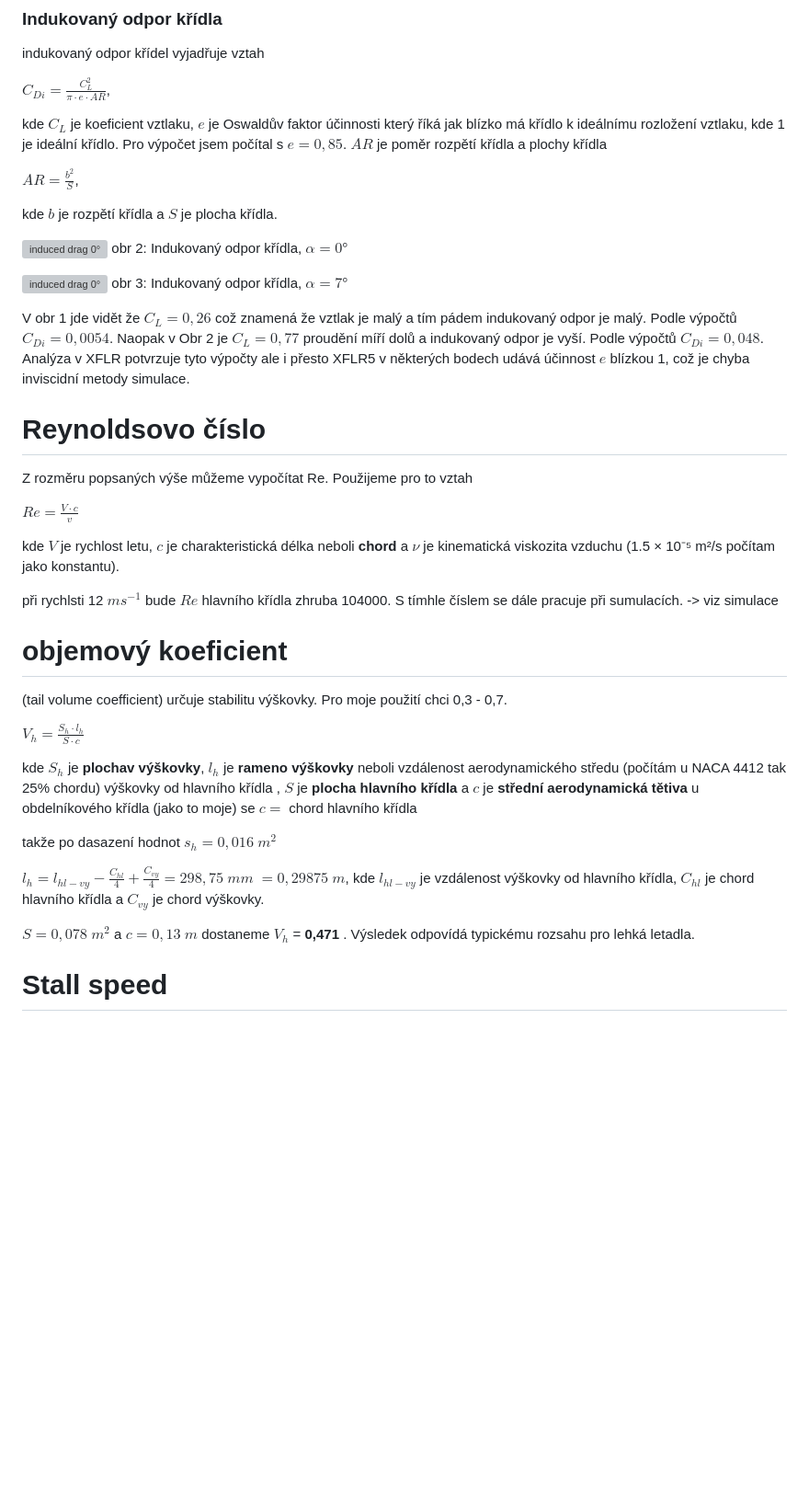
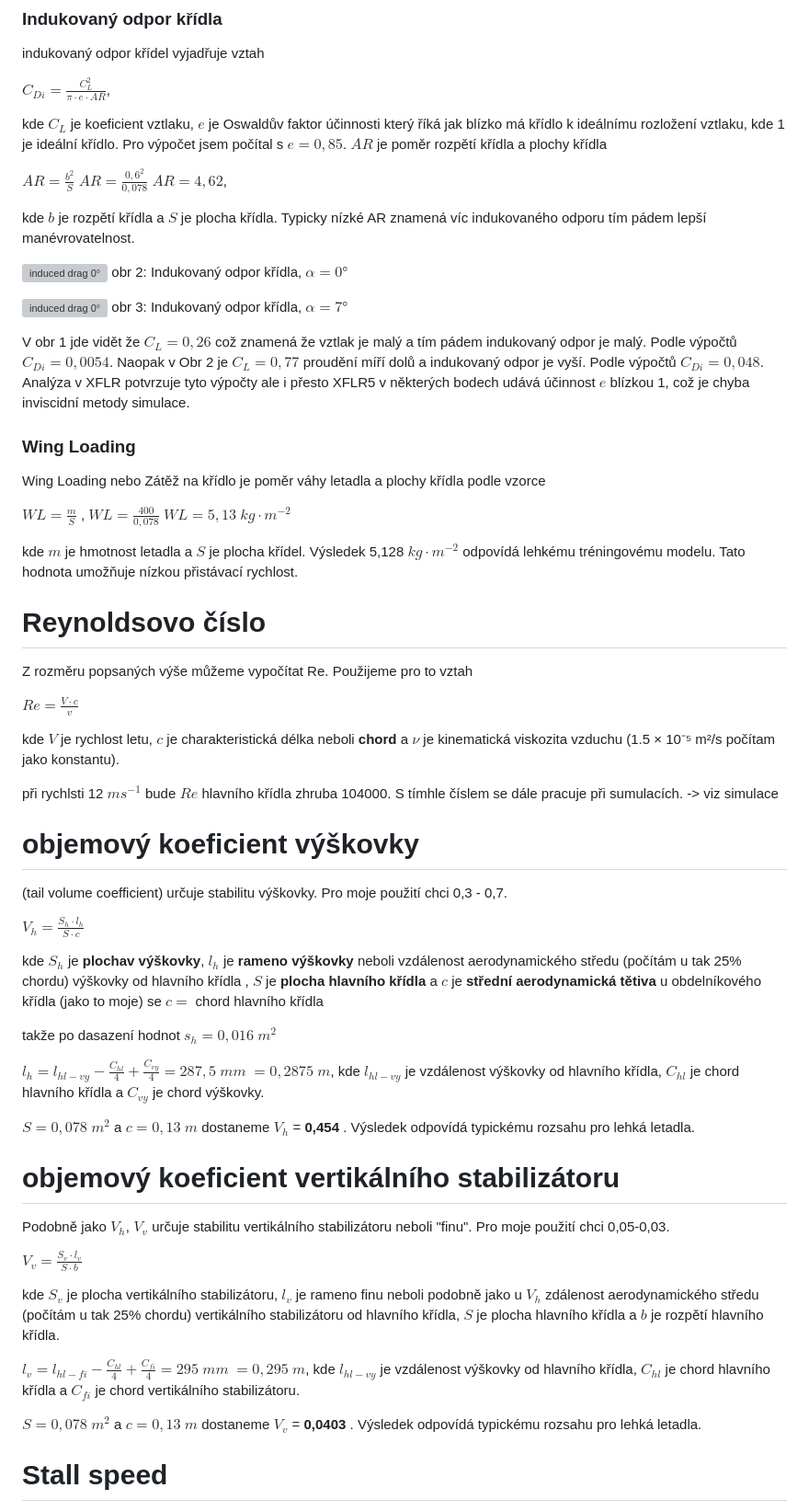
Before and after one commit to Kybernetika-SPSE/RP_Svitek, a Markdown page: aero_inf/křídla.md, the part around one of its changes. Shown at 92% size. Drawn GitHub-style; blank space fills up the shorter version; grey boxes are pictures that could not be loaded.

Commit message:
wingloading+Vv

```diff
--- a/aero_inf/křídla.md
+++ b/aero_inf/křídla.md
@@ -55,9 +55,9 @@ indukovaný odpor křídel vyjadřuje vztah
 
 kde $C_L$ je koeficient vztlaku, $e$ je Oswaldův faktor účinnosti který říká jak blízko má křídlo k ideálnímu rozložení vztlaku, kde 1 je ideální křídlo. Pro výpočet jsem počítal s $e=0,85$. $AR$ je poměr rozpětí křídla a plochy křídla
 
-$AR = \frac{b^2}{S}$,
+$AR = \frac{b^2}{S}$ $AR = \frac{0,6^2}{0,078}$ $AR = 4,62$,
 
-kde $b$ je rozpětí křídla a $S$ je plocha křídla.
+kde $b$ je rozpětí křídla a $S$ je plocha křídla. Typicky nízké AR znamená víc indukovaného odporu tím pádem lepší manévrovatelnost.
 
 ![induced drag 0°](../XFLR/TEST/sim1/induced%20drag%20a=0.png)
 obr 2: Indukovaný odpor křídla, $α = 0°$
@@ -66,6 +66,16 @@ obr 2: Indukovaný odpor křídla, $α = 0°$
 obr 3: Indukovaný odpor křídla, $α = 7°$
 
 V obr 1 jde vidět že $C_L = 0,26$ což znamená že vztlak je malý a tím pádem indukovaný odpor je malý. Podle výpočtů $C_{Di}=0,0054$. Naopak v Obr 2 je $C_L = 0,77$ proudění míří dolů a indukovaný odpor je vyší. Podle výpočtů $C_{Di}=0,048$. Analýza v XFLR potvrzuje tyto výpočty ale i přesto XFLR5 v některých bodech udává účinnost $e$ blízkou 1, což je chyba inviscidní metody simulace.
+
+### Wing Loading
+Wing Loading nebo Zátěž na křídlo je poměr váhy letadla a plochy křídla podle vzorce
+
+$WL = \frac{m}{S}$ ,  $WL = \frac{400}{0,078}$ $WL = 5,13$ $kg⋅m^{-2}$
+
+kde $m$ je hmotnost letadla a $S$ je plocha křídel. Výsledek 5,128 $kg⋅m^{-2}$ odpovídá lehkému tréningovému modelu. Tato hodnota umožňuje nízkou přistávací rychlost.
+
+
+
 
 # Reynoldsovo číslo
 Z rozměru popsaných výše můžeme vypočítat Re. Použijeme pro to vztah
@@ -77,19 +87,29 @@ kde $V$ je rychlost letu, $c$ je charakteristická délka neboli **chord** a $ν
 při rychlsti 12 $ms^{-1}$ bude $Re$ hlavního křídla zhruba 104000. S tímhle číslem se dále pracuje při sumulacích. -> viz simulace
 
 
-# objemový koeficient
+# objemový koeficient výškovky
 (tail volume coefficient) určuje stabilitu výškovky. Pro moje použití chci 0,3 - 0,7.
 
 <span style="text-align: center; font-size:2em;">$V_h = \frac{S_h ⋅ l_h}{S⋅c}$</span>
 
-kde $S_h$ je **plochav výškovky**, $l_h$ je **rameno výškovky** neboli vzdálenost aerodynamického  středu (počítám u NACA 4412 tak 25% chordu) výškovky od hlavního křídla  , $S$ je **plocha hlavního křídla** a $c$ je **střední aerodynamická tětiva** u obdelníkového křídla (jako to moje) se $c =$ chord hlavního křídla
+kde $S_h$ je **plochav výškovky**, $l_h$ je **rameno výškovky** neboli vzdálenost aerodynamického  středu (počítám u tak 25% chordu) výškovky od hlavního křídla  , $S$ je **plocha hlavního křídla** a $c$ je **střední aerodynamická tětiva** u obdelníkového křídla (jako to moje) se $c =$ chord hlavního křídla
 
 takže po dasazení hodnot $s_h = 0,016$ $m^2$
 
- $l_h = l_{hl-vy} - \frac{C_{hl}}{4} + \frac{C_{vy}}{4} = 298,75$ $mm$ $=0,29875$ $m$, kde $l_{hl-vy}$ je vzdálenost výškovky od hlavního křídla, $C_{hl}$ je chord hlavního křídla a $C_{vy}$ je chord výškovky.
+ $l_h = l_{hl-vy} - \frac{C_{hl}}{4} + \frac{C_{vy}}{4} = 287,5$ $mm$ $=0,2875$ $m$, kde $l_{hl-vy}$ je vzdálenost výškovky od hlavního křídla, $C_{hl}$ je chord hlavního křídla a $C_{vy}$ je chord výškovky.
 
-  $S = 0,078$ $m^2$ a $c = 0,13$ $m$ dostaneme $V_h$ = **0,471** . Výsledek odpovídá typickému rozsahu pro lehká letadla.
+  $S = 0,078$ $m^2$ a $c = 0,13$ $m$ dostaneme $V_h$ = **0,454** . Výsledek odpovídá typickému rozsahu pro lehká letadla.
 
+# objemový koeficient vertikálního stabilizátoru
+Podobně jako $V_h$, $V_v$ určuje stabilitu vertikálního stabilizátoru neboli "finu". Pro moje použití chci 0,05-0,03.
+
+<span style="text-align: center; font-size:2em;">$V_v = \frac{S_v ⋅ l_v}{S⋅b}$</span>
+
+kde $S_v$ je plocha vertikálního stabilizátoru, $l_v$ je rameno finu neboli podobně jako u $V_h$ zdálenost aerodynamického  středu (počítám u tak 25% chordu) vertikálního stabilizátoru od hlavního křídla, $S$ je plocha hlavního křídla a $b$ je rozpětí hlavního křídla.
+
+$l_v = l_{hl-fi} - \frac{C_{hl}}{4} + \frac{C_{fi}}{4} = 295$ $mm$ $= 0,295$ $m$, kde $l_{hl-vy}$ je vzdálenost výškovky od hlavního křídla, $C_{hl}$ je chord hlavního křídla a $C_{fi}$ je chord vertikálního stabilizátoru.
+
+$S = 0,078$ $m^2$ a $c = 0,13$ $m$ dostaneme $V_v$ = **0,0403** . Výsledek odpovídá typickému rozsahu pro lehká letadla.
 
 # Stall speed
 pro výpočet rychlosti při který křídlo přestane generovat vztlak použijeme vzorec
```
Also changed, not shown: other parts of aero_inf/křídla.md (+4 -4 lines).
